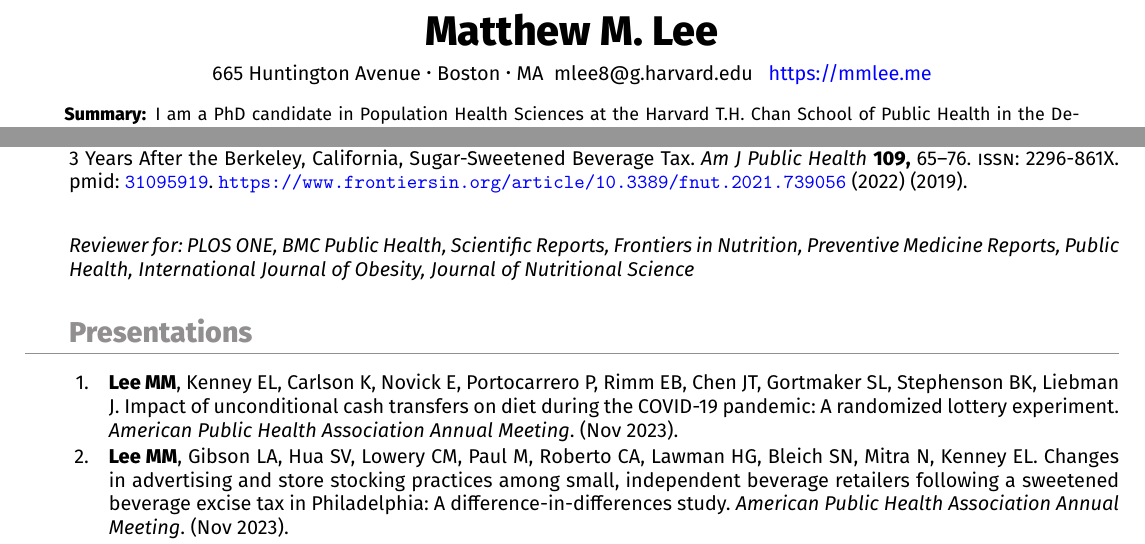
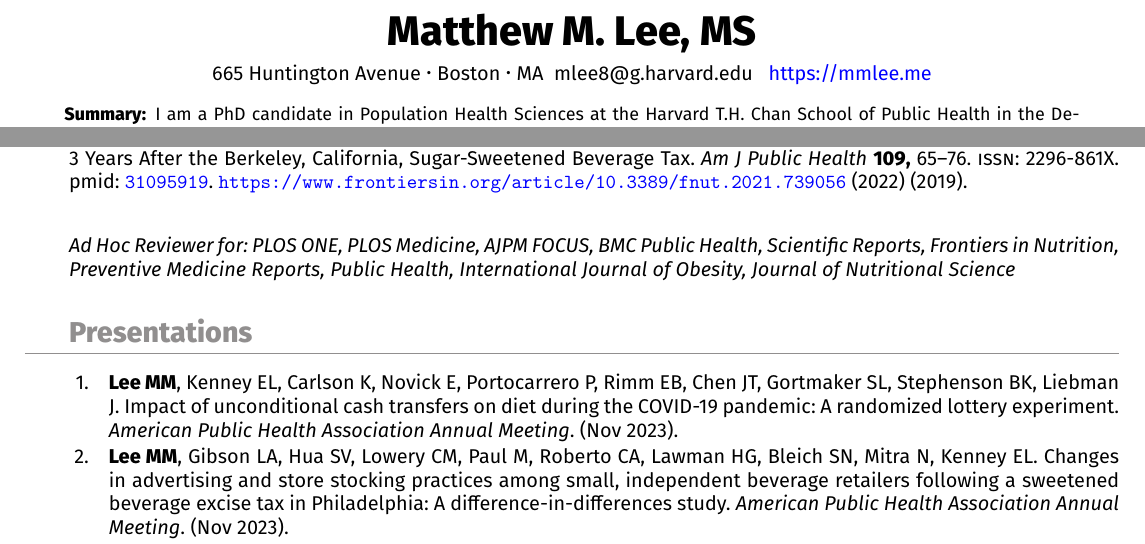
Before and after one commit to leem26/CV, a LaTeX CV (main.tex): two parts of pages 1 and 2 of 5, joined at a grey line, cut so that both start at the same text. Compiled offline with XeLaTeX.

Commit message:
Update review journals

```diff
--- a/main.tex
+++ b/main.tex
@@ -9,7 +9,7 @@
   citecolor = blue
 }
 \begin{document}
-\name{\textbf{Matthew M. Lee}}
+\name{\textbf{Matthew M. Lee, MS}}
 \begin{center}
     \contact{665 Huntington Avenue}{Boston}{MA}{mlee8@g.harvard.edu}{\href{https://mmlee.me}{https://mmlee.me}}
 \end{center}
@@ -73,7 +73,7 @@
 
 \vspace{2em}
 
-\textit{Reviewer for: PLOS ONE, BMC Public Health, Scientific Reports, Frontiers in Nutrition, Preventive Medicine Reports, Public Health, International Journal of Obesity, Journal of Nutritional Science}
+\textit{Ad Hoc Reviewer for: PLOS ONE, PLOS Medicine, AJPM FOCUS, BMC Public Health, Scientific Reports, Frontiers in Nutrition, Preventive Medicine Reports, Public Health, International Journal of Obesity, Journal of Nutritional Science}
 
 
 \section{Presentations}
```
Also changed, not shown: Resume.pdf, main.tex (2 more changed lines).
